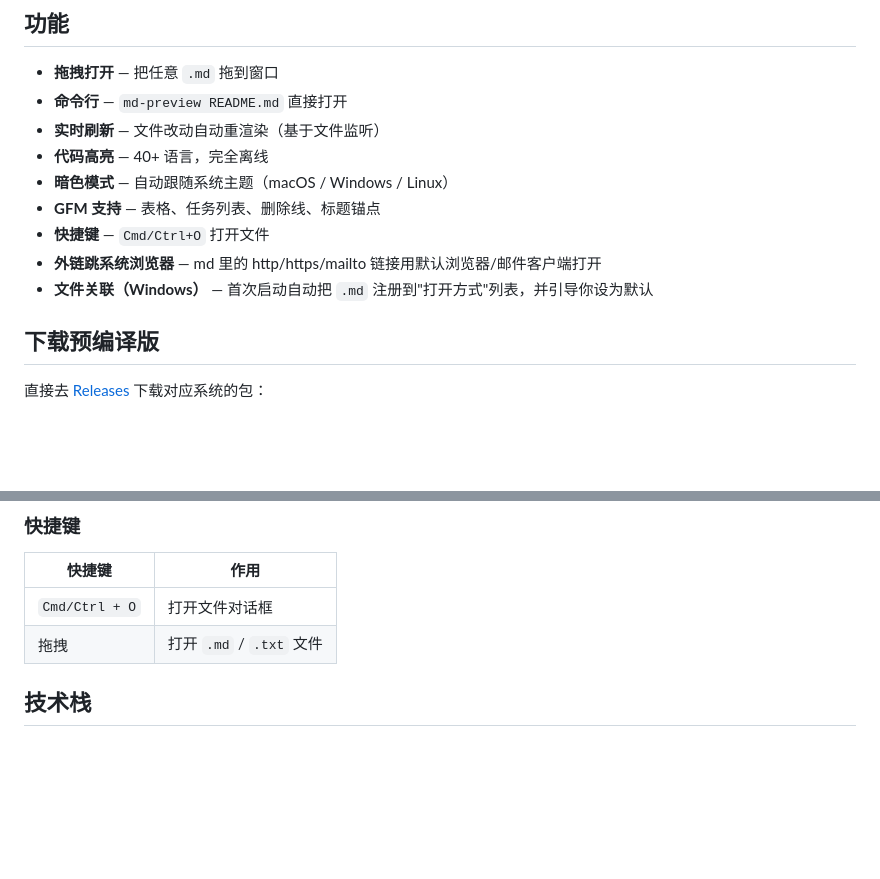
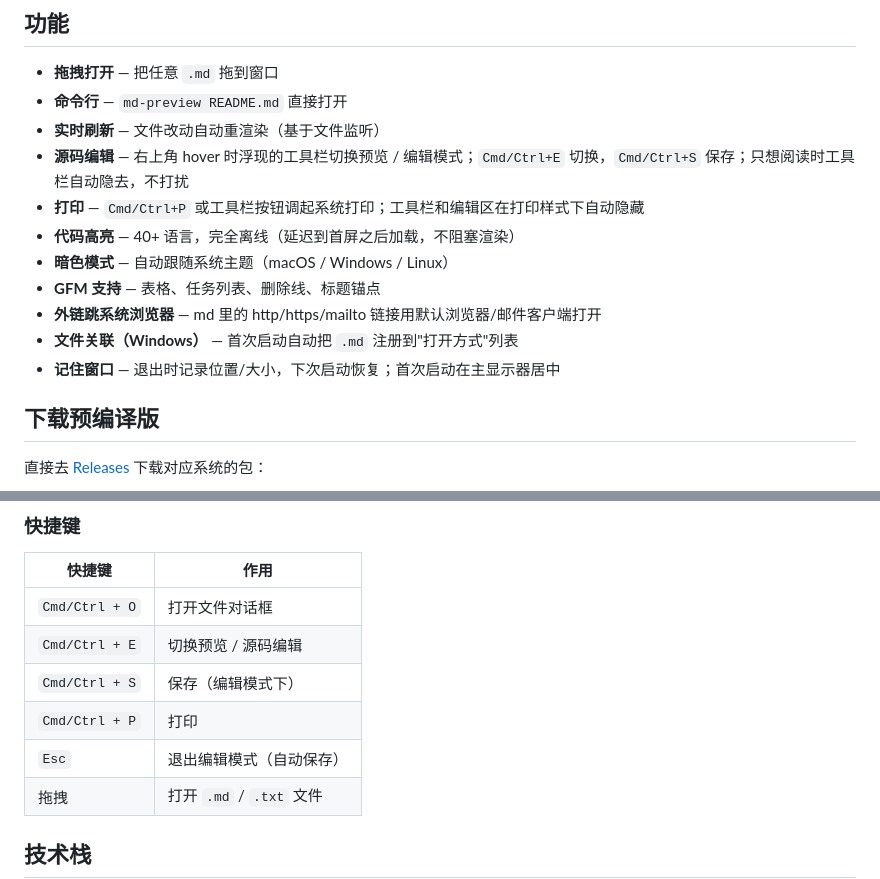
Before and after one commit to vorojar/md-preview, a Markdown page: README_zh.md, 2 parts joined by grey strips. Drawn GitHub-style; blank space fills up the shorter version.

```diff
--- a/README_zh.md
+++ b/README_zh.md
@@ -24,12 +24,14 @@
 - **拖拽打开** — 把任意 `.md` 拖到窗口
 - **命令行** — `md-preview README.md` 直接打开
 - **实时刷新** — 文件改动自动重渲染（基于文件监听）
-- **代码高亮** — 40+ 语言，完全离线
+- **源码编辑** — 右上角 hover 时浮现的工具栏切换预览 / 编辑模式；`Cmd/Ctrl+E` 切换，`Cmd/Ctrl+S` 保存；只想阅读时工具栏自动隐去，不打扰
+- **打印** — `Cmd/Ctrl+P` 或工具栏按钮调起系统打印；工具栏和编辑区在打印样式下自动隐藏
+- **代码高亮** — 40+ 语言，完全离线（延迟到首屏之后加载，不阻塞渲染）
 - **暗色模式** — 自动跟随系统主题（macOS / Windows / Linux）
 - **GFM 支持** — 表格、任务列表、删除线、标题锚点
-- **快捷键** — `Cmd/Ctrl+O` 打开文件
 - **外链跳系统浏览器** — md 里的 http/https/mailto 链接用默认浏览器/邮件客户端打开
-- **文件关联（Windows）** — 首次启动自动把 `.md` 注册到"打开方式"列表，并引导你设为默认
+- **文件关联（Windows）** — 首次启动自动把 `.md` 注册到"打开方式"列表
+- **记住窗口** — 退出时记录位置/大小，下次启动恢复；首次启动在主显示器居中
 
 ## 下载预编译版
 
@@ -73,6 +75,10 @@ md-preview
 | 快捷键 | 作用 |
 |---|---|
 | `Cmd/Ctrl + O` | 打开文件对话框 |
+| `Cmd/Ctrl + E` | 切换预览 / 源码编辑 |
+| `Cmd/Ctrl + S` | 保存（编辑模式下）|
+| `Cmd/Ctrl + P` | 打印 |
+| `Esc` | 退出编辑模式（自动保存）|
 | 拖拽 | 打开 `.md` / `.txt` 文件 |
 
 ## 技术栈
```
Also changed, not shown: README.md (+8 -2 lines).
